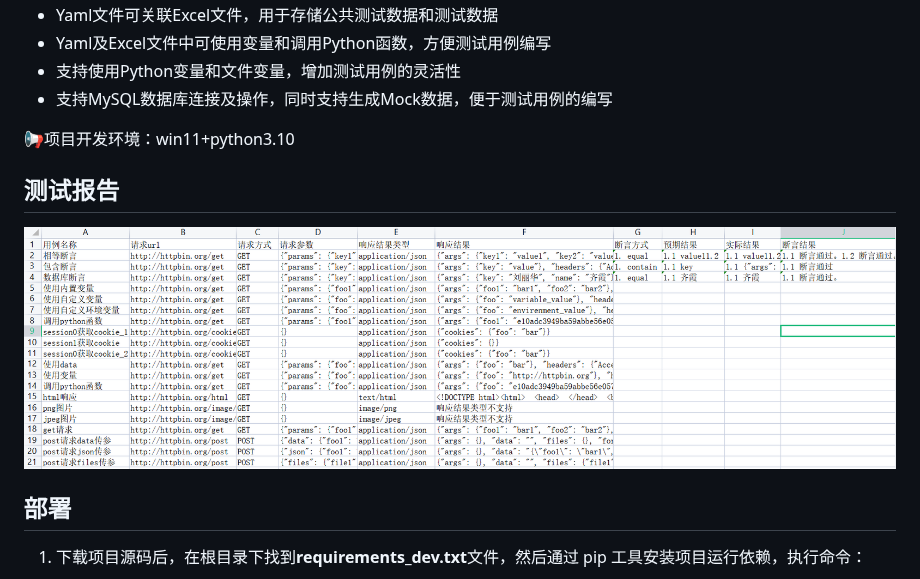
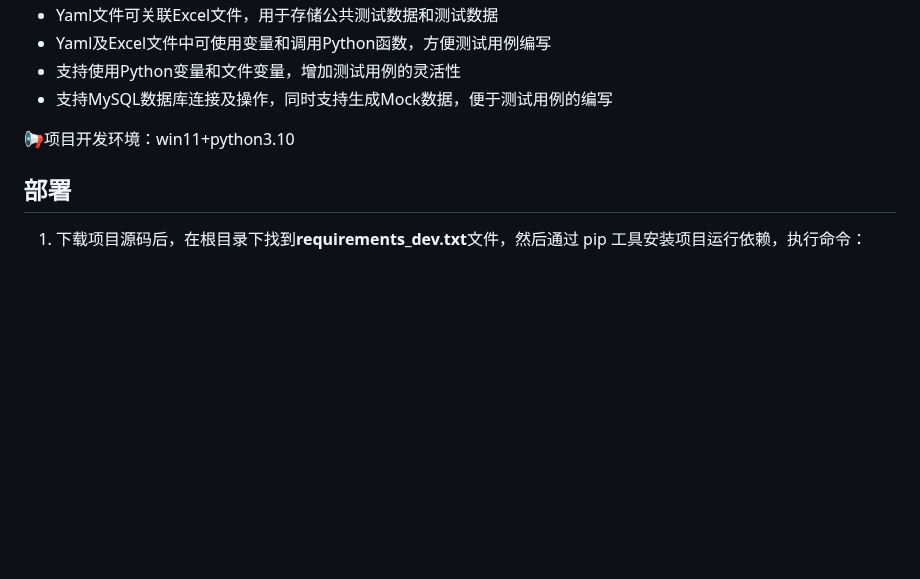
Before and after one commit to 3293406747/ddddpytest, a Markdown page: readme.md, the part around the change. Drawn GitHub-style; blank space fills up the shorter version.

Commit message:
优化代码结构

```diff
--- a/readme.md
+++ b/readme.md
@@ -27,10 +27,6 @@ YAML和Excel文件用于测试数据的管理和测试报告的生成，最后
 - 支持MySQL数据库连接及操作，同时支持生成Mock数据，便于测试用例的编写
 
 :loudspeaker:项目开发环境：win11+python3.10
-
-## 测试报告
-
-![report](system/img/excel_report.png)
 
 ## 部署
 
```
